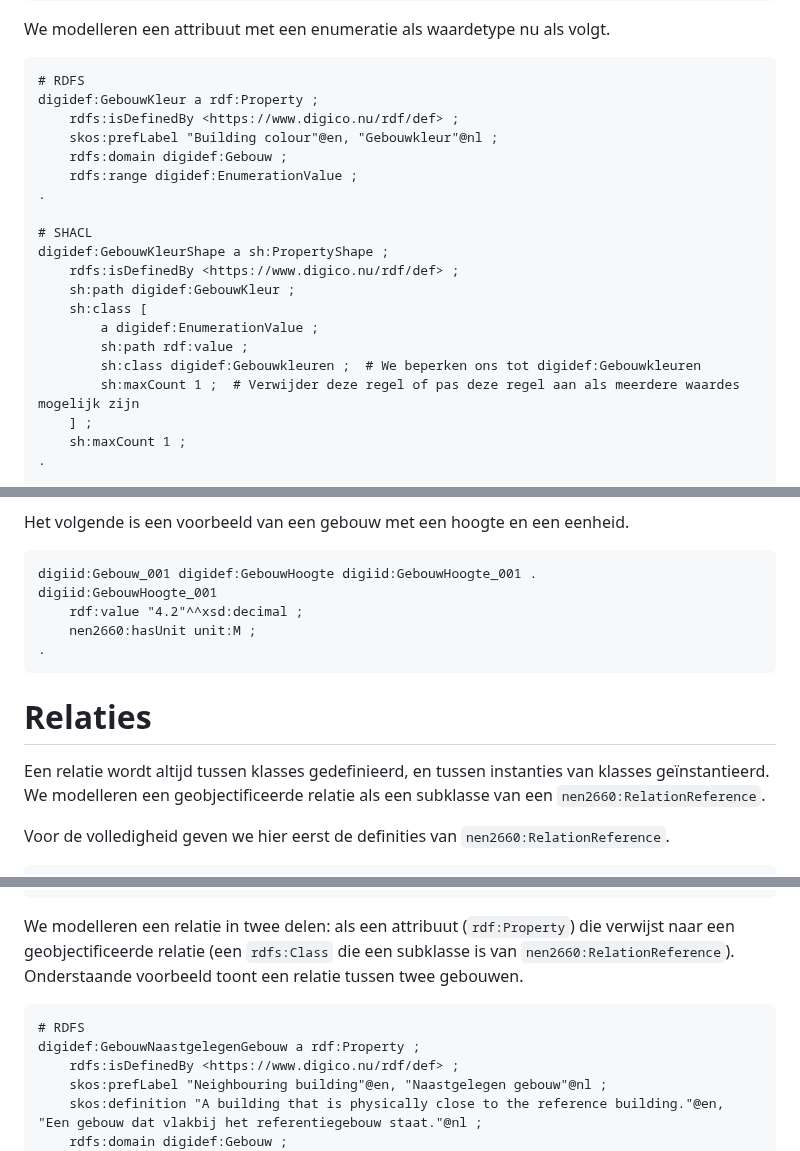
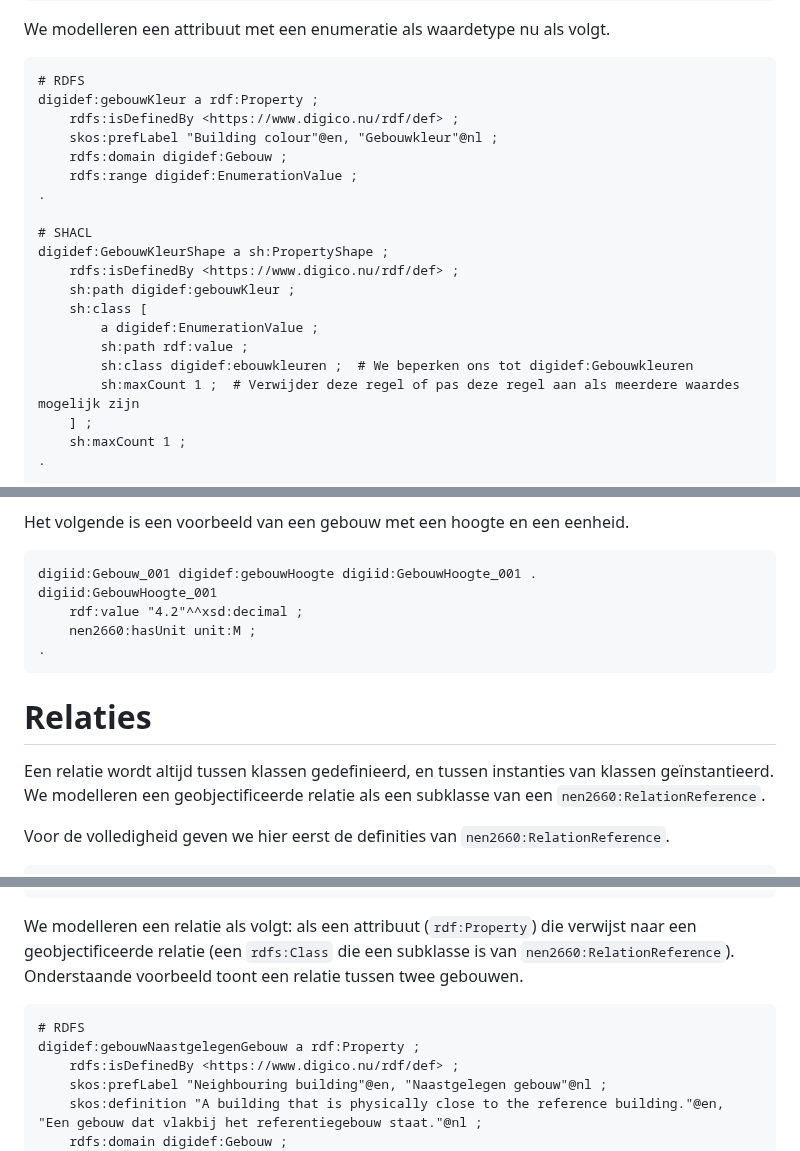
Before and after one commit to ehtick/kadersinformatiemodellen, a Markdown page: docs/handleiding/handleiding.md, 3 parts joined by grey strips. Rendered like a GitHub page.

````diff
--- a/docs/handleiding/handleiding.md
+++ b/docs/handleiding/handleiding.md
@@ -371,7 +371,7 @@ We modelleren een attribuut met een enumeratie als waardetype nu als volgt.
 
 ```turtle
 # RDFS
-digidef:GebouwKleur a rdf:Property ;
+digidef:gebouwKleur a rdf:Property ;
     rdfs:isDefinedBy <https://www.digico.nu/rdf/def> ;
     skos:prefLabel "Building colour"@en, "Gebouwkleur"@nl ;
     rdfs:domain digidef:Gebouw ;
@@ -381,11 +381,11 @@ digidef:GebouwKleur a rdf:Property ;
 # SHACL
 digidef:GebouwKleurShape a sh:PropertyShape ;
     rdfs:isDefinedBy <https://www.digico.nu/rdf/def> ;
-    sh:path digidef:GebouwKleur ;
+    sh:path digidef:gebouwKleur ;
     sh:class [
         a digidef:EnumerationValue ;
         sh:path rdf:value ;
-        sh:class digidef:Gebouwkleuren ;  # We beperken ons tot digidef:Gebouwkleuren
+        sh:class digidef:ebouwkleuren ;  # We beperken ons tot digidef:Gebouwkleuren
         sh:maxCount 1 ;  # Verwijder deze regel of pas deze regel aan als meerdere waardes mogelijk zijn
     ] ;
     sh:maxCount 1 ;
@@ -450,7 +450,7 @@ Het effect van het toevoegen van `nen2660:hasUnit` aan de `rdf:Property` en aan
 Het volgende is een voorbeeld van een gebouw met een hoogte en een eenheid.
 
 ```turtle
-digiid:Gebouw_001 digidef:GebouwHoogte digiid:GebouwHoogte_001 .
+digiid:Gebouw_001 digidef:gebouwHoogte digiid:GebouwHoogte_001 .
 digiid:GebouwHoogte_001
     rdf:value "4.2"^^xsd:decimal ;
     nen2660:hasUnit unit:M ;
@@ -459,7 +459,7 @@ digiid:GebouwHoogte_001
 
 # Relaties
 
-Een relatie wordt altijd tussen klasses gedefinieerd, en tussen instanties van klasses geïnstantieerd. We modelleren een geobjectificeerde relatie als een subklasse van een `nen2660:RelationReference`.
+Een relatie wordt altijd tussen klassen gedefinieerd, en tussen instanties van klassen geïnstantieerd. We modelleren een geobjectificeerde relatie als een subklasse van een `nen2660:RelationReference`.
 
 Voor de volledigheid geven we hier eerst de definities van `nen2660:RelationReference`.
 
@@ -482,11 +482,11 @@ nen2660:RelationReference
 .
 ```
 
-We modelleren een relatie in twee delen: als een attribuut (`rdf:Property`) die verwijst naar een geobjectificeerde relatie (een `rdfs:Class` die een subklasse is van `nen2660:RelationReference`). Onderstaande voorbeeld toont een relatie tussen twee gebouwen.
+We modelleren een relatie als volgt: als een attribuut (`rdf:Property`) die verwijst naar een geobjectificeerde relatie (een `rdfs:Class` die een subklasse is van `nen2660:RelationReference`). Onderstaande voorbeeld toont een relatie tussen twee gebouwen.
 
 ```turtle
 # RDFS
-digidef:GebouwNaastgelegenGebouw a rdf:Property ;
+digidef:gebouwNaastgelegenGebouw a rdf:Property ;
     rdfs:isDefinedBy <https://www.digico.nu/rdf/def> ;
     skos:prefLabel "Neighbouring building"@en, "Naastgelegen gebouw"@nl ;
     skos:definition "A building that is physically close to the reference building."@en, "Een gebouw dat vlakbij het referentiegebouw staat."@nl ;
````
Also changed, not shown: other parts of docs/handleiding/handleiding.md (+22 -22 lines).
